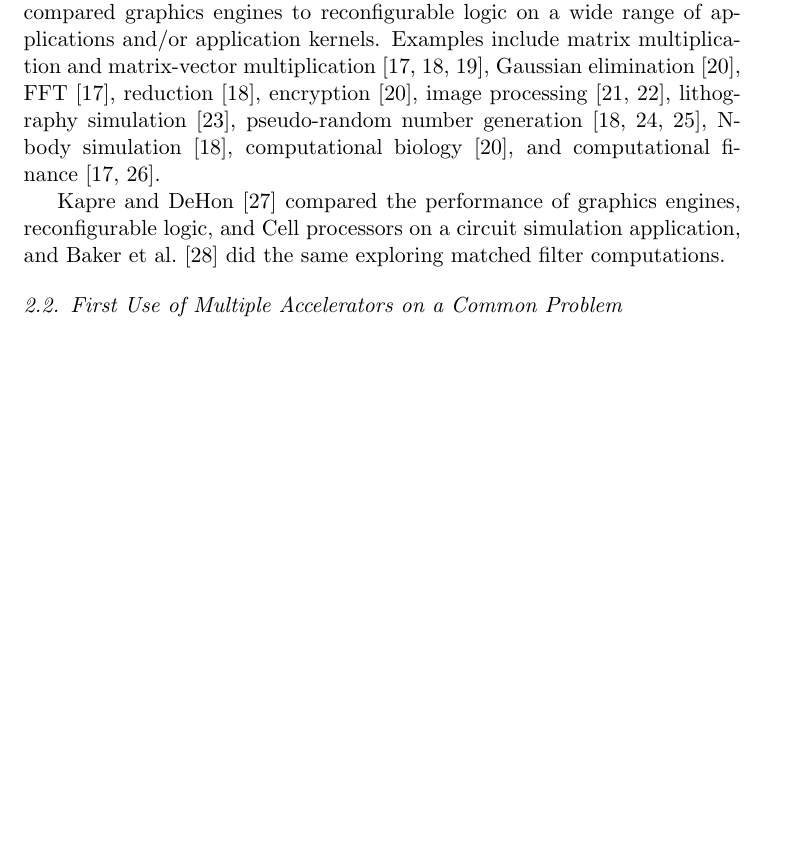
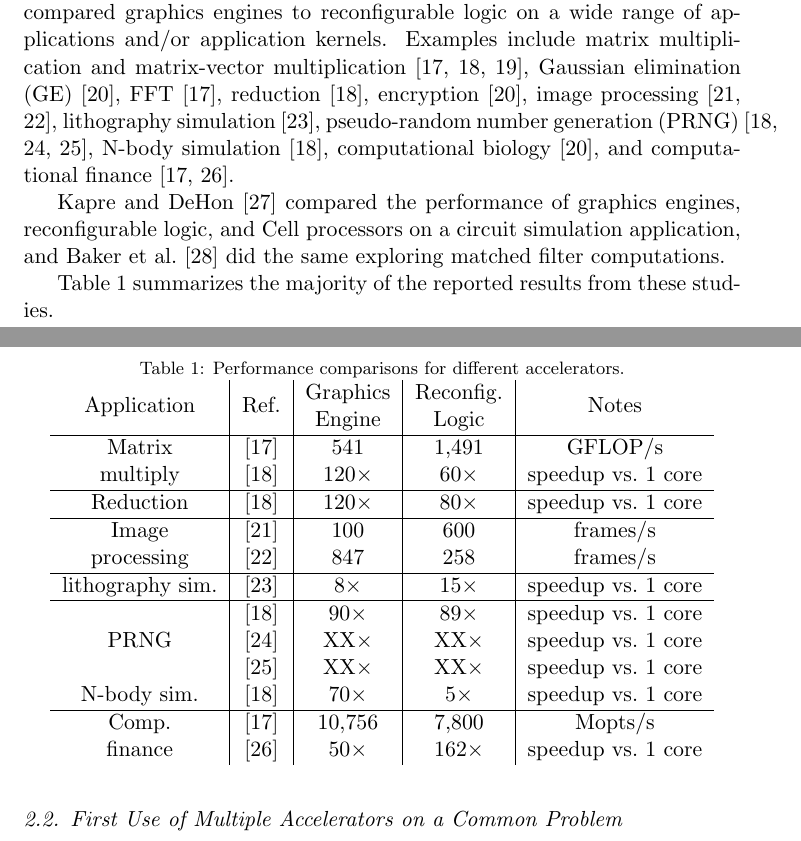
Before and after one commit to rogerchamberlain/acc, a LaTeX paper (paper.tex, which reads history.tex): part of page 4 of 21 before the commit and two parts of pages 4 and 5 of 21 after it, the two joined at a grey line, cut so that both start at the same text, the shorter picture padded with empty space. Compiled offline with pdfLaTeX.

Commit message:
more in history section

```diff
--- a/history.tex
+++ b/history.tex
@@ -41,13 +41,13 @@ work compared graphics engines to reconfigurable logic on a wide range
 of applications and/or application kernels.
 Examples include matrix multiplication and matrix-vector
 multiplication~\cite{cmhm10,jpbc10,sww+10},
-Gaussian elimination~\cite{cls+08},
+Gaussian elimination (GE)~\cite{cls+08},
 FFT~\cite{cmhm10},
 reduction~\cite{jpbc10},
 encryption~\cite{cls+08},
 image processing~\cite{amy09,bnw+10},
 lithography simulation~\cite{cz09},
-pseudo-random number generation~\cite{jpbc10,tb09,thl09},
+pseudo-random number generation (PRNG)~\cite{jpbc10,tb09,thl09},
 N-body simulation~\cite{jpbc10},
 computational biology~\cite{cls+08}, and
 computational finance~\cite{cmhm10,tb10}.
@@ -56,6 +56,31 @@ Kapre and DeHon~\cite{kd09} compared the performance of graphics engines,
 reconfigurable logic, and Cell processors on a circuit simulation application,
 and Baker et al.~\cite{bgt07} did the same exploring matched filter
 computations.
+
+Table~\ref{tbl:compare} summarizes the majority of the
+reported results from these studies.
+
+\begin{table}[ht]
+\centering
+\caption{Performance comparisons for different accelerators.}
+\label{tbl:compare}
+\begin{tabular}{c | c | c | c | c }
+\multirow{2}{*}{Application} & \multirow{2}{*}{Ref.} & Graphics & Reconfig. & \multirow{2}{*}{Notes} \\
+  &   & Engine & Logic &  \\ \hline
+Matrix & \cite{cmhm10} & 541 & 1,491 & GFLOP/s\\
+multiply  & \cite{jpbc10} & 120$\times$ & 60$\times$ & speedup vs.~1 core\\ \hline
+Reduction  & \cite{jpbc10} & 120$\times$ & 80$\times$ & speedup vs.~1 core\\ \hline
+Image & \cite{amy09} & 100 & 600 & frames/s \\
+processing & \cite{bnw+10} & 847 & 258 & frames/s \\ \hline
+lithography sim. & \cite{cz09} & 8$\times$ & 15$\times$ & speedup vs.~1 core\\ \hline
+\ & \cite{jpbc10} & 90$\times$ & 89$\times$ & speedup vs.~1 core\\
+PRNG  & \cite{tb09} & XX$\times$ & XX$\times$ & speedup vs.~1 core\\
+\ & \cite{thl09} & XX$\times$ & XX$\times$ & speedup vs.~1 core\\
+N-body sim.  & \cite{jpbc10} & 70$\times$ & 5$\times$ & speedup vs.~1 core\\ \hline
+Comp.& \cite{cmhm10} & 10,756 & 7,800 & Mopts/s\\
+finance  & \cite{tb10} & 50$\times$ & 162$\times$ & speedup vs.~1 core \\
+\end{tabular}
+\end{table}
 
 \subsection{First Use of Multiple Accelerators on a Common Problem}
 
--- a/paper.tex
+++ b/paper.tex
@@ -4,6 +4,7 @@
 \usepackage{setspace}
 \usepackage{url}
 \usepackage{colortbl}
+\usepackage{multirow}
 
 
 %\setlength{\textheight}{8.875in} \setlength{\textwidth}{6.5in}
```
